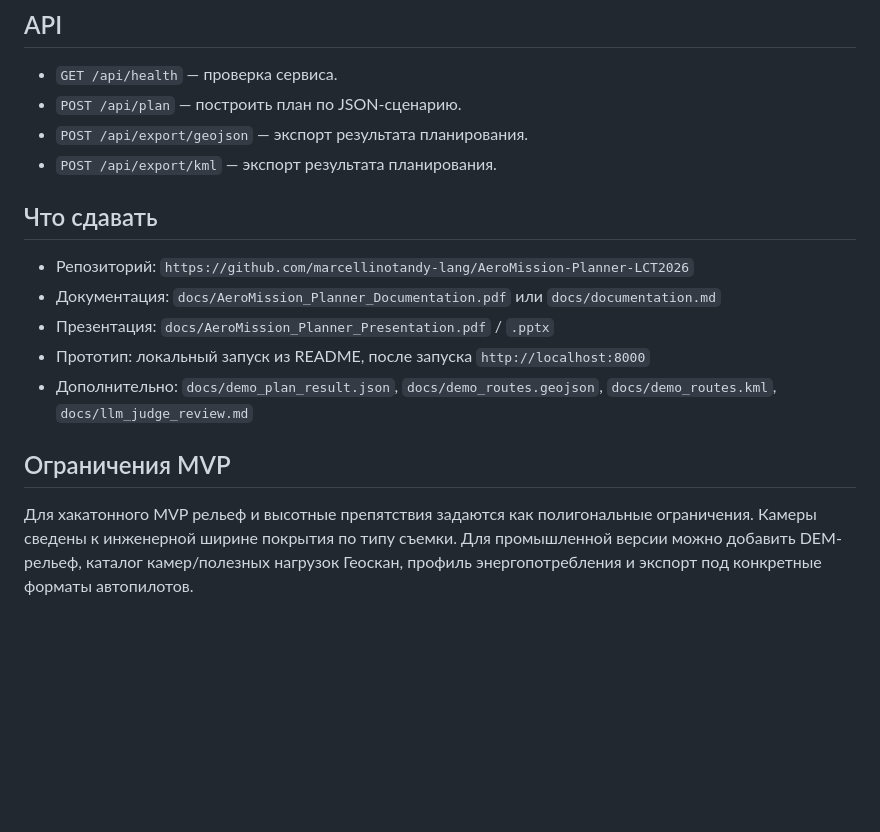
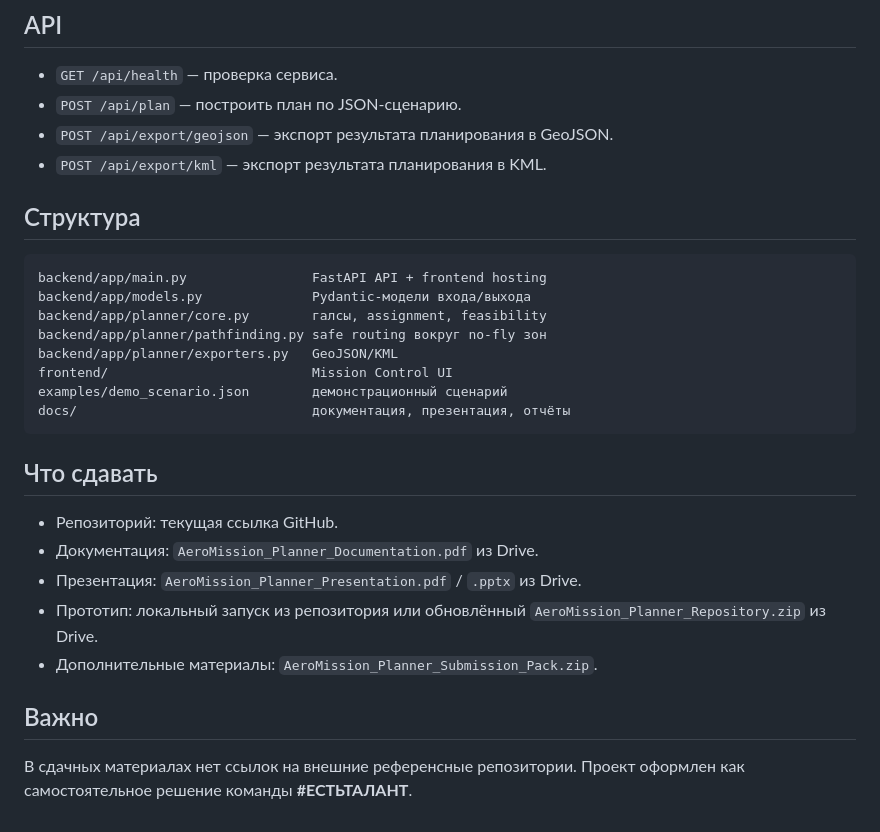
Before and after one commit to marcellinotandy-lang/AeroMission-Planner-LCT2026, a Markdown page: README.md, the part around one of its changes. Rendered like a GitHub page; blank space fills up the shorter version.

````diff
--- a/README.md
+++ b/README.md
@@ -59,17 +61,30 @@ tests/                               regression/QA tests
 
 - `GET /api/health` — проверка сервиса.
 - `POST /api/plan` — построить план по JSON-сценарию.
-- `POST /api/export/geojson` — экспорт результата планирования.
-- `POST /api/export/kml` — экспорт результата планирования.
+- `POST /api/export/geojson` — экспорт результата планирования в GeoJSON.
+- `POST /api/export/kml` — экспорт результата планирования в KML.
+
+## Структура
+
+```text
+backend/app/main.py                FastAPI API + frontend hosting
+backend/app/models.py              Pydantic-модели входа/выхода
+backend/app/planner/core.py        галсы, assignment, feasibility
+backend/app/planner/pathfinding.py safe routing вокруг no-fly зон
+backend/app/planner/exporters.py   GeoJSON/KML
+frontend/                          Mission Control UI
+examples/demo_scenario.json        демонстрационный сценарий
+docs/                              документация, презентация, отчёты
+```
 
 ## Что сдавать
 
-- Репозиторий: `https://github.com/marcellinotandy-lang/AeroMission-Planner-LCT2026`
-- Документация: `docs/AeroMission_Planner_Documentation.pdf` или `docs/documentation.md`
-- Презентация: `docs/AeroMission_Planner_Presentation.pdf` / `.pptx`
-- Прототип: локальный запуск из README, после запуска `http://localhost:8000`
-- Дополнительно: `docs/demo_plan_result.json`, `docs/demo_routes.geojson`, `docs/demo_routes.kml`, `docs/llm_judge_review.md`
+- Репозиторий: текущая ссылка GitHub.
+- Документация: `AeroMission_Planner_Documentation.pdf` из Drive.
+- Презентация: `AeroMission_Planner_Presentation.pdf` / `.pptx` из Drive.
+- Прототип: локальный запуск из репозитория или обновлённый `AeroMission_Planner_Repository.zip` из Drive.
+- Дополнительные материалы: `AeroMission_Planner_Submission_Pack.zip`.
 
-## Ограничения MVP
+## Важно
 
-Для хакатонного MVP рельеф и высотные препятствия задаются как полигональные ограничения. Камеры сведены к инженерной ширине покрытия по типу съемки. Для промышленной версии можно добавить DEM-рельеф, каталог камер/полезных нагрузок Геоскан, профиль энергопотребления и экспорт под конкретные форматы автопилотов.
+В сдачных материалах нет ссылок на внешние референсные репозитории. Проект оформлен как самостоятельное решение команды **#ЕСТЬТАЛАНТ**.
````
Also changed, not shown: other parts of README.md (+35 -33 lines).
